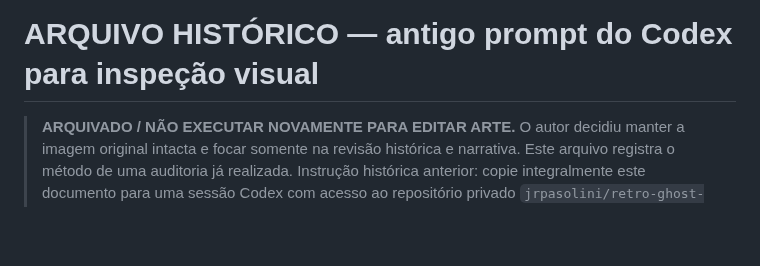
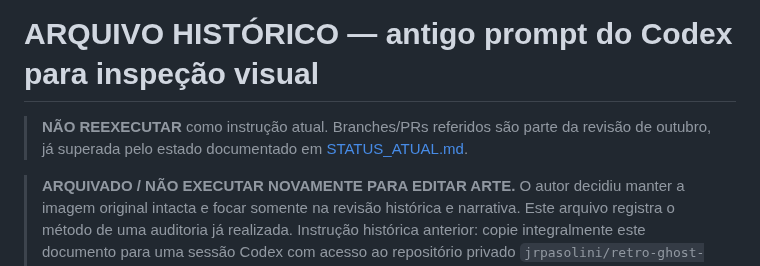
Before and after one commit to jrpasolini/retro-ghost-85, a Markdown page: PROMPT_CODEX_VALIDACAO_VISUAL.md, the part around the change. Drawn GitHub-style; blank space fills up the shorter version.

Commit message:
docs: mark historical plan and reconcile current implementation (PROMPT_CODEX_VALIDACAO_VISUAL.md)

```diff
--- a/PROMPT_CODEX_VALIDACAO_VISUAL.md
+++ b/PROMPT_CODEX_VALIDACAO_VISUAL.md
@@ -1,4 +1,6 @@
 # ARQUIVO HISTÓRICO — antigo prompt do Codex para inspeção visual
+
+> **NÃO REEXECUTAR** como instrução atual. Branches/PRs referidos são parte da revisão de outubro, já superada pelo estado documentado em [STATUS_ATUAL.md](STATUS_ATUAL.md).
 
 > **ARQUIVADO / NÃO EXECUTAR NOVAMENTE PARA EDITAR ARTE.** O autor decidiu manter a imagem original intacta e focar somente na revisão histórica e narrativa. Este arquivo registra o método de uma auditoria já realizada. Instrução histórica anterior: copie integralmente este documento para uma sessão Codex com acesso ao repositório privado `jrpasolini/retro-ghost-85`. Trabalhe em `audit/editorial-1985-casas`; a branch é proposta, o PR #5 é draft. **Não faça merge, não edite arte, layout ou lógica.**
 
```
